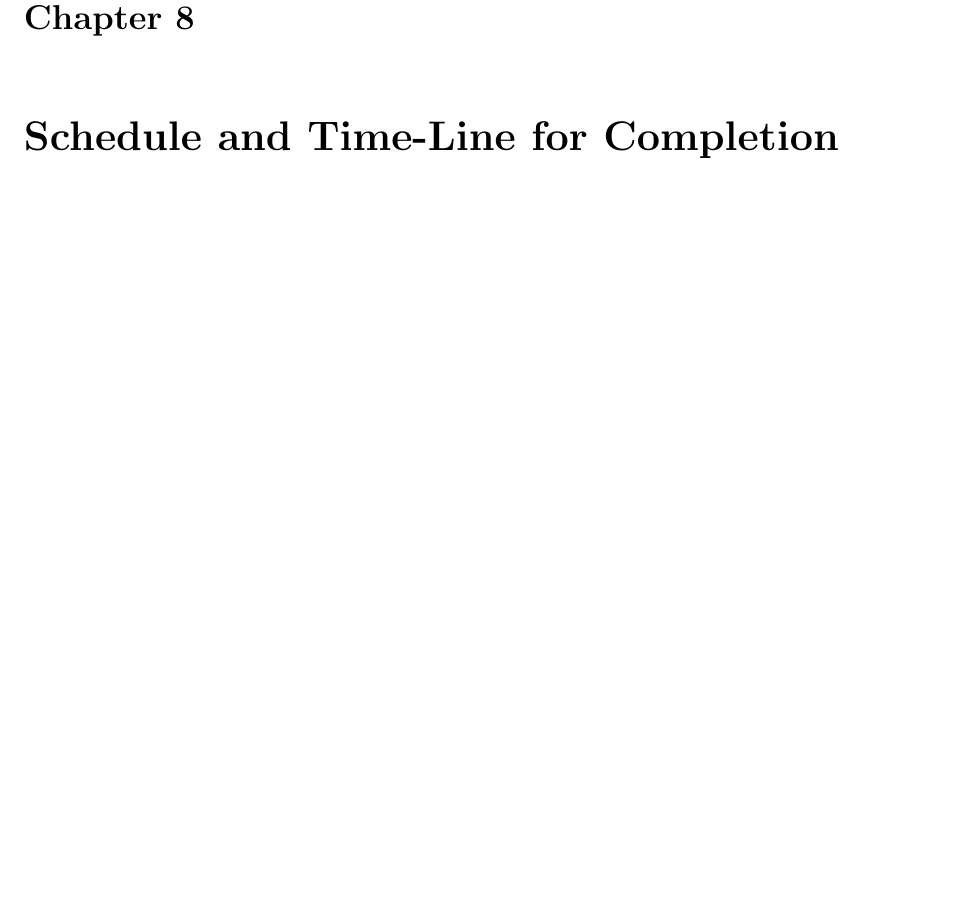
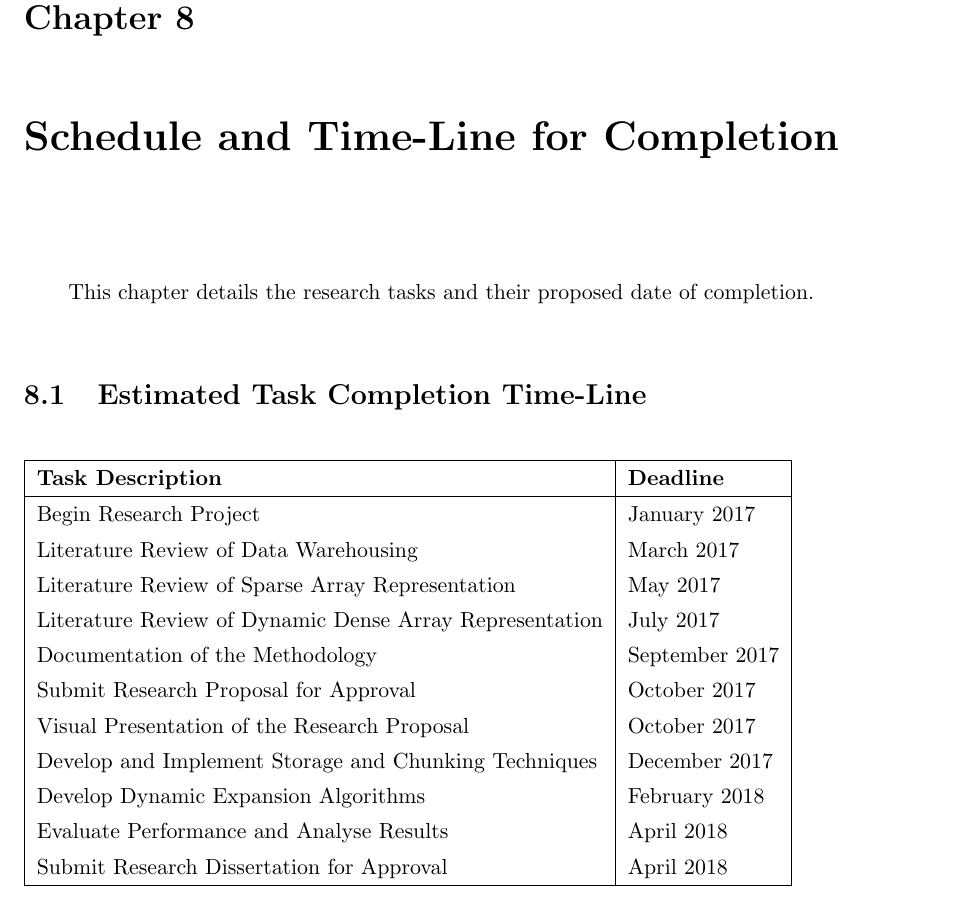
Before and after one commit to Catherine-honegger/Masters, a LaTeX thesis (Masters Proposal2.tex, which reads schedule.tex): part of page 28 of 31, cut so that both start at the same text, the shorter picture padded with empty space. Compiled offline with pdfLaTeX.

Commit message:
Add files via upload

```diff
--- a/schedule.tex
+++ b/schedule.tex
@@ -10,7 +10,25 @@
 %
 \chapter{Schedule and Time-Line for Completion} \label{chap:schedule}
 
-%\summary{Give chapter summary}
+\summary{This chapter details the research tasks and their proposed date of completion.}
 
 %%%%%%%%%%%%%%%%%%%%%%%%%%%%%%%%%%%%%%%%%%%%%%%%%%%%%%%%%%%%%%%%%%%%%%%%%%%%%%%%
-%\section{Data Warehousing}
+\section{Estimated Task Completion Time-Line}
+
+\begin{tabular}{|l|l|}
+	\hline
+	\textbf{Task Description} & \textbf{Deadline} \\
+	\hline
+	 Begin Research Project & January 2017\\
+	 Literature Review of Data Warehousing & March 2017\\
+	 Literature Review of Sparse Array Representation & May 2017\\
+	 Literature Review of Dynamic Dense Array Representation & July 2017\\
+	 Documentation of the Methodology & September 2017\\
+	 Submit Research Proposal for Approval & October 2017\\
+	 Visual Presentation of the Research Proposal & October 2017 \\
+	 Develop and Implement Storage and Chunking Techniques & December 2017\\
+	 Develop Dynamic Expansion Algorithms & February 2018\\
+	 Evaluate Performance and Analyse Results & April 2018\\
+	 Submit Research Dissertation for Approval & April 2018\\
+	\hline
+\end{tabular}
```
